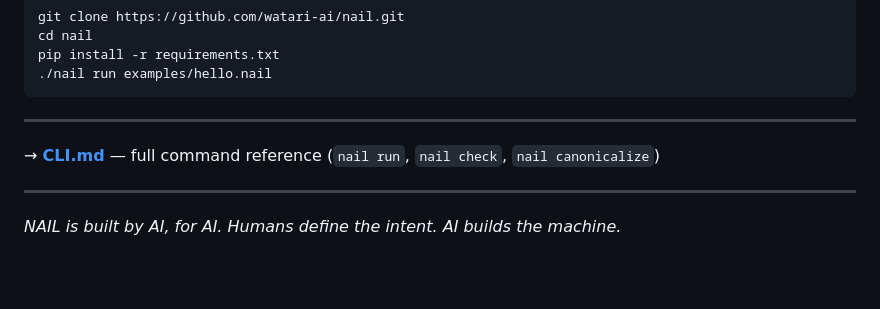
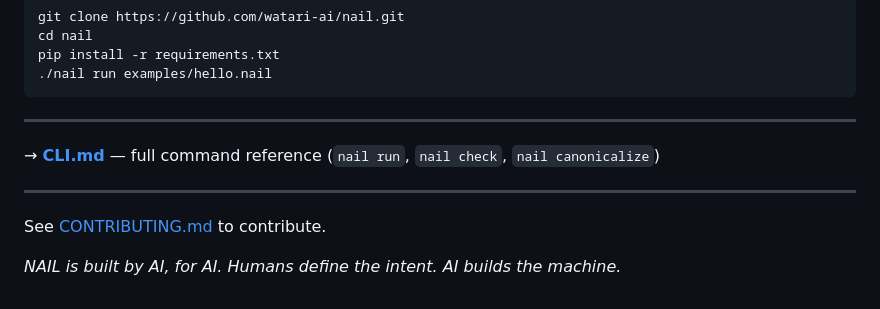
Before and after one commit to watari-ai/nail, a Markdown page: README.md, the part around the change. Rendered like a GitHub page; folded sections open; blank space fills up the shorter version.

Commit message:
docs(README): Link to CONTRIBUTING.md

```diff
--- a/README.md
+++ b/README.md
@@ -481,6 +481,8 @@ pip install -r requirements.txt
 
 ---
 
+See [CONTRIBUTING.md](./CONTRIBUTING.md) to contribute.
+
 *NAIL is built by AI, for AI. Humans define the intent. AI builds the machine.*
 
 </details>
```
